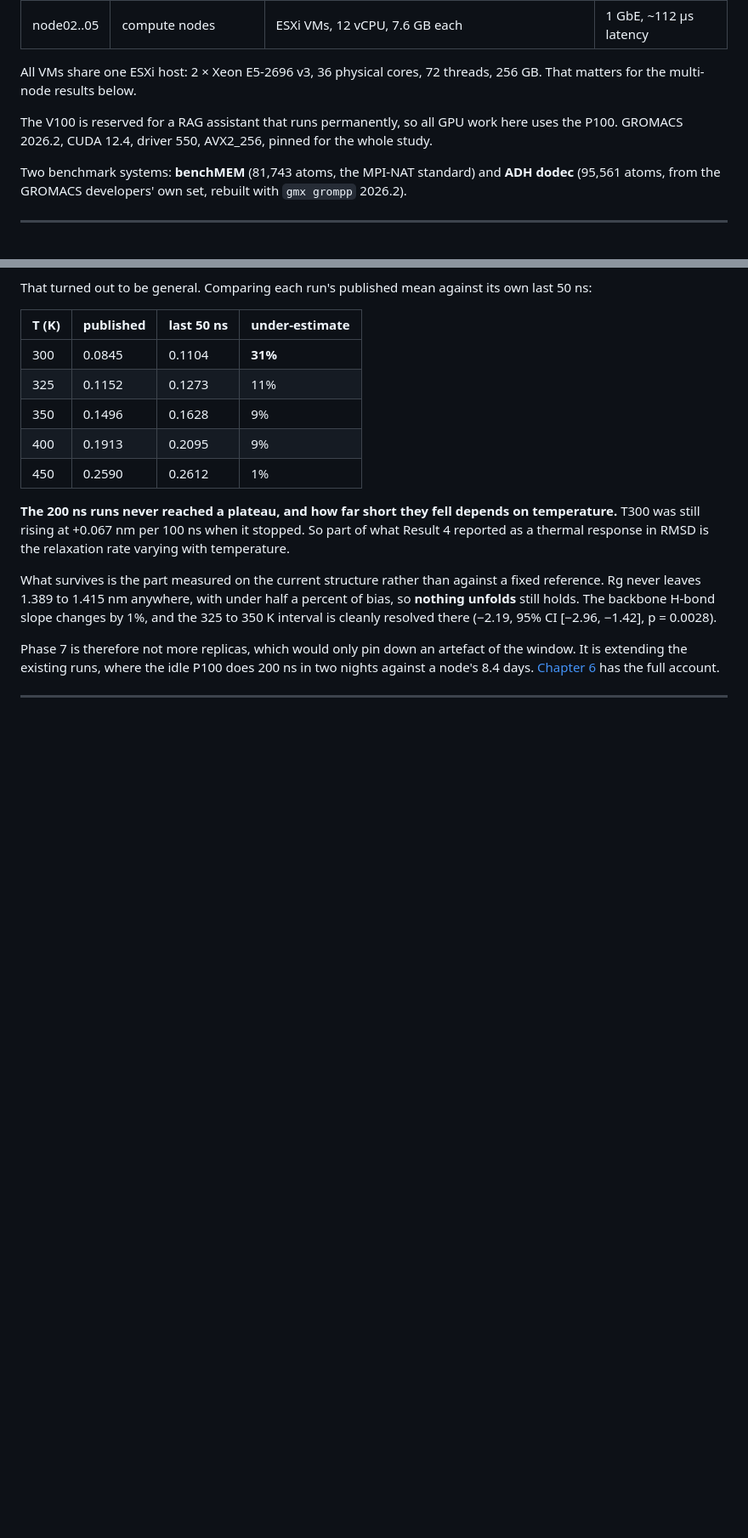
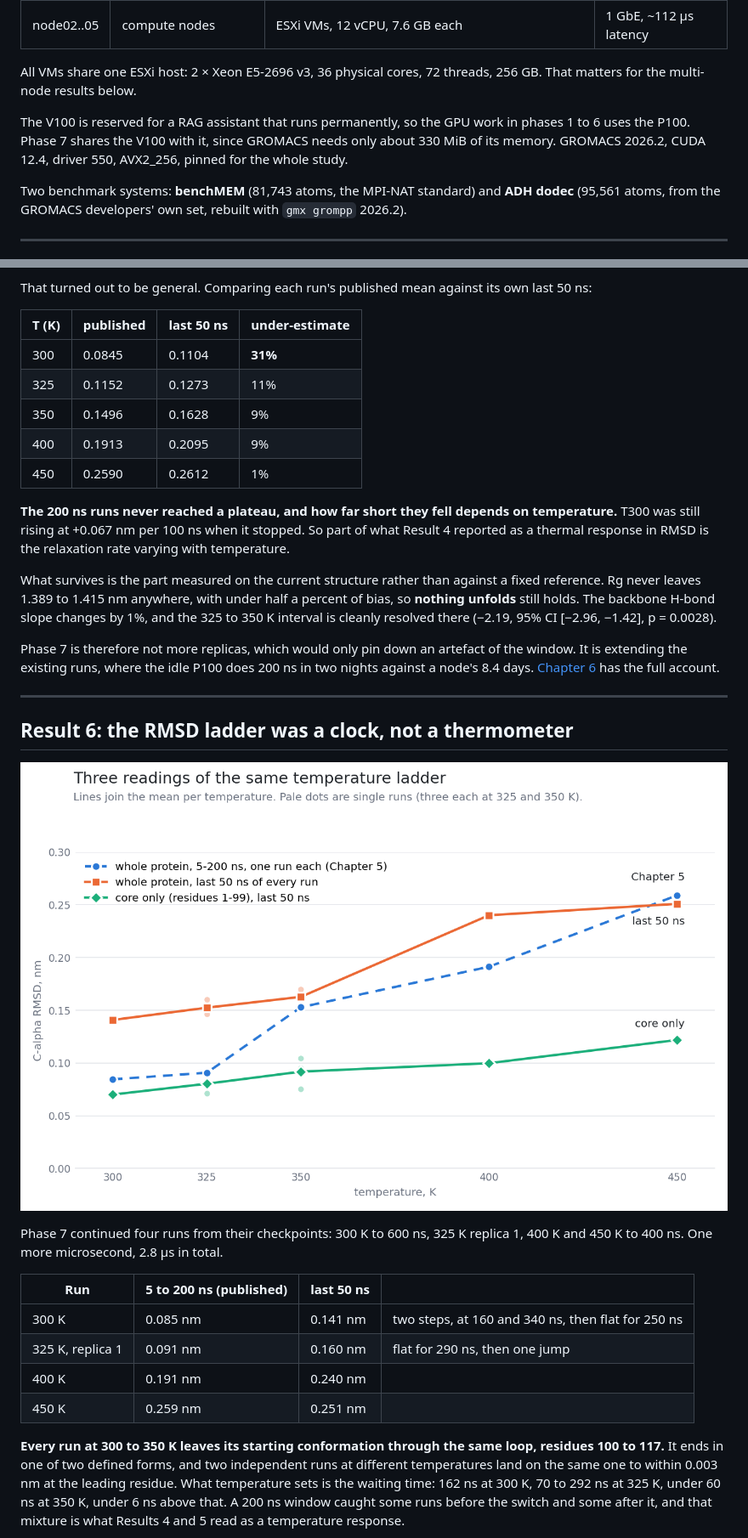
Before and after one commit to maltsev-andrey/gromacs-hpc-cluster, a Markdown page: README.md, 2 parts joined by grey strips. Shown at 85% size. GitHub-like rendering; pictures changed too: images/phase7_core_ladder.png (added); blank space fills up the shorter version.

```diff
--- a/README.md
+++ b/README.md
@@ -16,7 +16,7 @@ Measuring what each layer of hardware actually buys you in molecular dynamics, i
 
 All VMs share one ESXi host: 2 × Xeon E5-2696 v3, 36 physical cores, 72 threads, 256 GB. That matters for the multi-node results below.
 
-The V100 is reserved for a RAG assistant that runs permanently, so all GPU work here uses the P100. GROMACS 2026.2, CUDA 12.4, driver 550, AVX2_256, pinned for the whole study.
+The V100 is reserved for a RAG assistant that runs permanently, so the GPU work in phases 1 to 6 uses the P100. Phase 7 shares the V100 with it, since GROMACS needs only about 330 MiB of its memory. GROMACS 2026.2, CUDA 12.4, driver 550, AVX2_256, pinned for the whole study.
 
 Two benchmark systems: **benchMEM** (81,743 atoms, the MPI-NAT standard) and **ADH dodec** (95,561 atoms, from the GROMACS developers' own set, rebuilt with `gmx grompp` 2026.2).
 
@@ -141,3 +141,18 @@ Phase 7 is therefore not more replicas, which would only pin down an artefact of
 
 ---
 
+## Result 6: the RMSD ladder was a clock, not a thermometer
+
+![three readings of the same temperature ladder](images/phase7_core_ladder.png)
+
+Phase 7 continued four runs from their checkpoints: 300 K to 600 ns, 325 K replica 1, 400 K and 450 K to 400 ns. One more microsecond, 2.8 µs in total.
+
+| Run | 5 to 200 ns (published) | last 50 ns | |
+|---|---|---|---|
+| 300 K | 0.085 nm | 0.141 nm | two steps, at 160 and 340 ns, then flat for 250 ns |
+| 325 K, replica 1 | 0.091 nm | 0.160 nm | flat for 290 ns, then one jump |
+| 400 K | 0.191 nm | 0.240 nm | |
+| 450 K | 0.259 nm | 0.251 nm | |
+
+**Every run at 300 to 350 K leaves its starting conformation through the same loop, residues 100 to 117.** It ends in one of two defined forms, and two independent runs at different temperatures land on the same one to within 0.003 nm at the leading residue. What temperature sets is the waiting time: 162 ns at 300 K, 70 to 292 ns at 325 K, under 60 ns at 350 K, under 6 ns above that. A 200 ns window caught some runs before the switch and some after it, and that mixture is what Results 4 and 5 read as a temperature response.
+
```
Also changed, not shown: other parts of README.md (+35 -8 lines), docs/05-phase5-thermal-stability.md (+9 -0 lines), docs/06-phase6-replication.md (+6 -0 lines), docs/07-phase7-convergence.md (added, +141 -0 lines), images/lyso_transition_shift.png (added), images/phase7_extension.png (added), images/phase7_loop_states.png (added), 7 other files.
